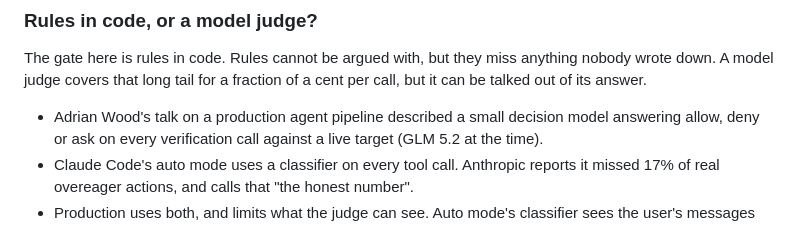
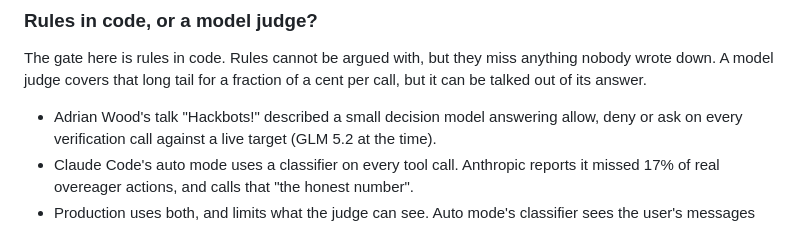
Before and after one commit to lockfale/agent-harness-workshop, a Markdown page: LABS.md, the part around the change. Rendered like a GitHub page.

```diff
--- a/LABS.md
+++ b/LABS.md
@@ -472,7 +472,7 @@ The gate here is rules in code. Rules cannot be argued with, but they miss
 anything nobody wrote down. A model judge covers that long tail for a fraction
 of a cent per call, but it can be talked out of its answer.
 
-- Adrian Wood's talk on a production agent pipeline described a small
+- Adrian Wood's talk "Hackbots!" described a small
   decision model answering allow, deny or ask on every verification call
   against a live target (GLM 5.2 at the time).
 - Claude Code's auto mode uses a classifier on every tool call. Anthropic
```
Also changed, not shown: README.md (+5 -4 lines).
